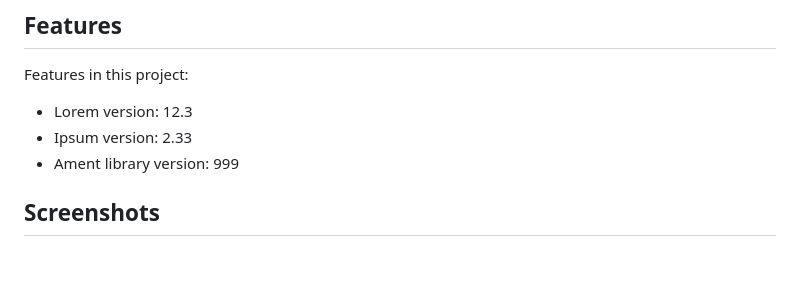
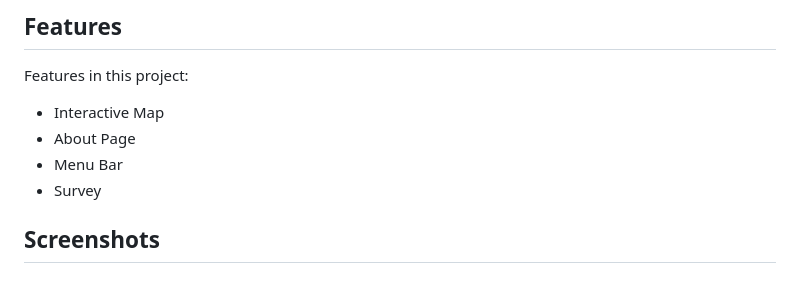
Before and after one commit to joanneluong/AAS191A-SEA, a Markdown page: README.md, the part around the change. Rendered like a GitHub page.

```diff
--- a/README.md
+++ b/README.md
@@ -35,9 +35,10 @@ In the future, we hope that more Southeast Asian students in UCLA can contribute
 
 ## Features
 Features in this project:
-* Lorem version: 12.3
-* Ipsum version: 2.33
-* Ament library version: 999
+* Interactive Map
+* About Page
+* Menu Bar
+* Survey
 
 
 ## Screenshots
```
